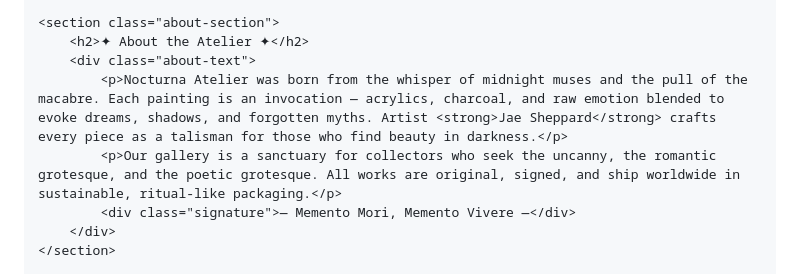
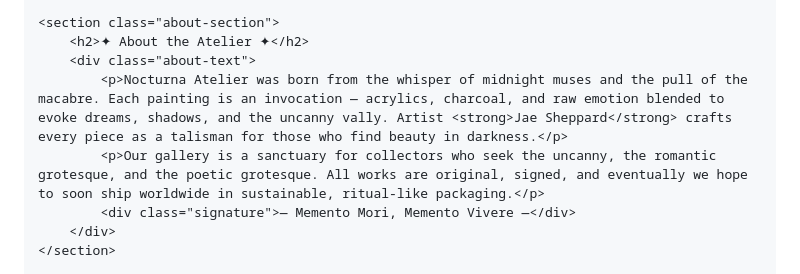
Before and after one commit to jaeshepp97-art/nocturna-atelier-2, a Markdown page: README.md, the part around the change. Rendered like a GitHub page.

Commit message:
Update about section in README.md

```diff
--- a/README.md
+++ b/README.md
@@ -636,8 +636,8 @@
     <section class="about-section">
         <h2>✦ About the Atelier ✦</h2>
         <div class="about-text">
-            <p>Nocturna Atelier was born from the whisper of midnight muses and the pull of the macabre. Each painting is an invocation — acrylics, charcoal, and raw emotion blended to evoke dreams, shadows, and forgotten myths. Artist <strong>Jae Sheppard</strong> crafts every piece as a talisman for those who find beauty in darkness.</p>
-            <p>Our gallery is a sanctuary for collectors who seek the uncanny, the romantic grotesque, and the poetic grotesque. All works are original, signed, and ship worldwide in sustainable, ritual‑like packaging.</p>
+            <p>Nocturna Atelier was born from the whisper of midnight muses and the pull of the macabre. Each painting is an invocation — acrylics, charcoal, and raw emotion blended to evoke dreams, shadows, and the uncanny vally. Artist <strong>Jae Sheppard</strong> crafts every piece as a talisman for those who find beauty in darkness.</p>
+            <p>Our gallery is a sanctuary for collectors who seek the uncanny, the romantic grotesque, and the poetic grotesque. All works are original, signed, and eventually we hope to soon ship worldwide in sustainable, ritual‑like packaging.</p>
             <div class="signature">— Memento Mori, Memento Vivere —</div>
         </div>
     </section>
```
